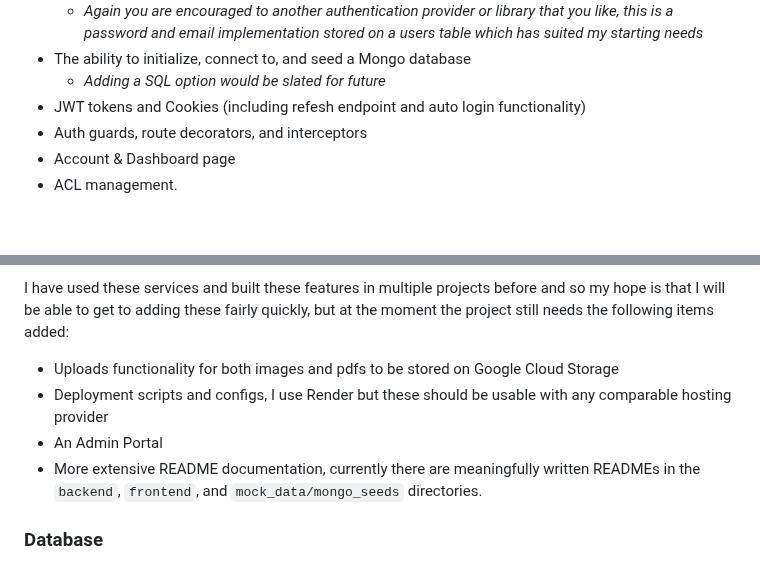
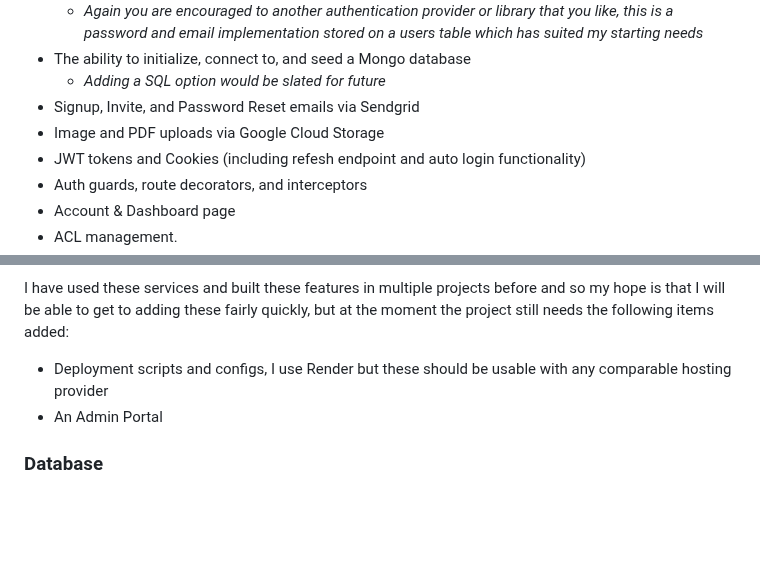
Before and after one commit to patrickstracey/NestAng-Starter, a Markdown page: README.md, 2 parts joined by grey strips. GitHub-like rendering; blank space fills up the shorter version.

Commit message:
Update main README.md

```diff
--- a/README.md
+++ b/README.md
@@ -43,6 +43,8 @@ you with:
       implementation stored on a users table which has suited my starting needs_
 - The ability to initialize, connect to, and seed a Mongo database
     - _Adding a SQL option would be slated for future_
+- Signup, Invite, and Password Reset emails via Sendgrid
+- Image and PDF uploads via Google Cloud Storage
 - JWT tokens and Cookies (including refesh endpoint and auto login functionality)
 - Auth guards, route decorators, and interceptors
 - Account & Dashboard page
@@ -53,11 +55,8 @@ you with:
 I have used these services and built these features in multiple projects before and so my hope is that I will be able to
 get to adding these fairly quickly, but at the moment the project still needs the following items added:
 
-- Uploads functionality for both images and pdfs to be stored on Google Cloud Storage
 - Deployment scripts and configs, I use Render but these should be usable with any comparable hosting provider
 - An Admin Portal
-- More extensive README documentation, currently there are meaningfully written READMEs in the `backend`, `frontend`,
-  and `mock_data/mongo_seeds` directories.
 
 ### Database
 
```
Also changed, not shown: other parts of README.md (+1 -1 lines).
